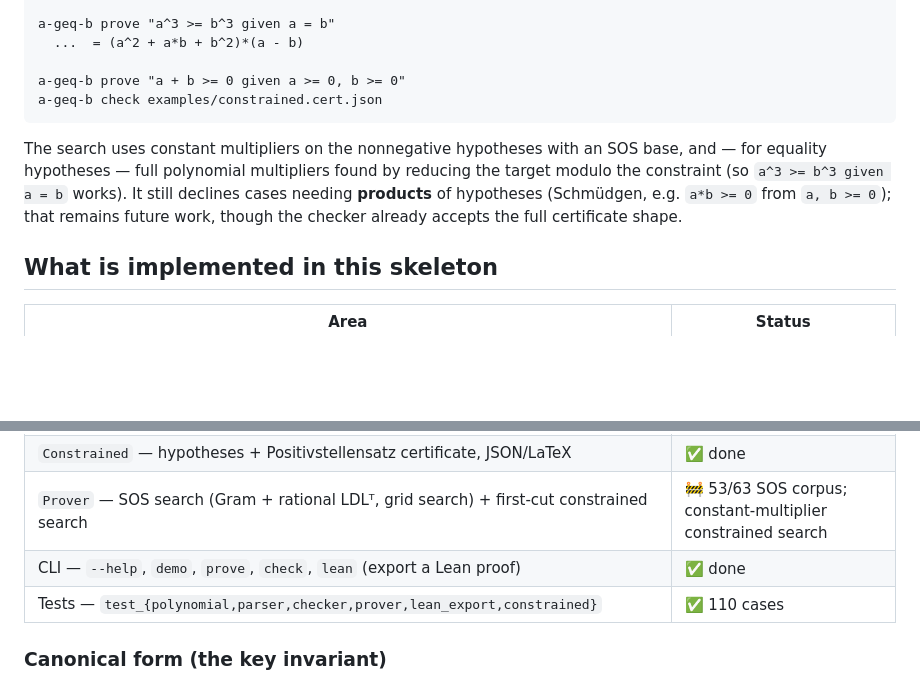
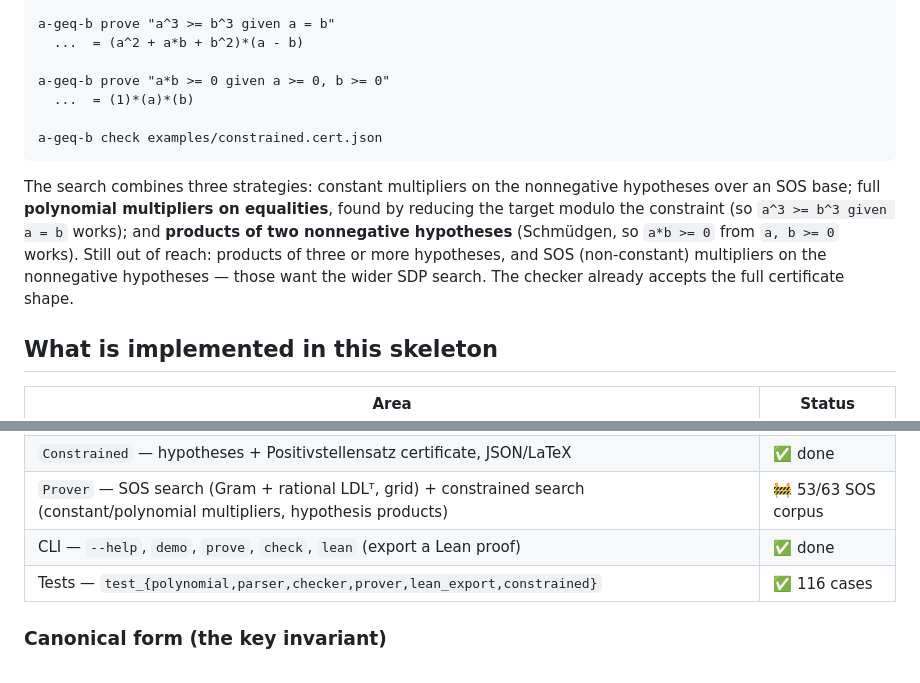
Before and after one commit to la-38606/a-geq-b, a Markdown page: README.md, 2 parts joined by grey strips. Drawn GitHub-style; blank space fills up the shorter version.

````diff
--- a/README.md
+++ b/README.md
@@ -84,16 +84,19 @@ a-geq-b prove "a^2 + b^2 >= 2 given a*b = 1"
 a-geq-b prove "a^3 >= b^3 given a = b"
   ...  = (a^2 + a*b + b^2)*(a - b)
 
-a-geq-b prove "a + b >= 0 given a >= 0, b >= 0"
+a-geq-b prove "a*b >= 0 given a >= 0, b >= 0"
+  ...  = (1)*(a)*(b)
+
 a-geq-b check examples/constrained.cert.json
 ```
 
-The search uses constant multipliers on the nonnegative hypotheses with an SOS
-base, and — for equality hypotheses — full polynomial multipliers found by
-reducing the target modulo the constraint (so `a^3 >= b^3 given a = b` works).
-It still declines cases needing **products** of hypotheses (Schmüdgen, e.g.
-`a*b >= 0` from `a, b >= 0`); that remains future work, though the checker
-already accepts the full certificate shape.
+The search combines three strategies: constant multipliers on the nonnegative
+hypotheses over an SOS base; full **polynomial multipliers on equalities**, found
+by reducing the target modulo the constraint (so `a^3 >= b^3 given a = b` works);
+and **products of two nonnegative hypotheses** (Schmüdgen, so `a*b >= 0` from
+`a, b >= 0` works). Still out of reach: products of three or more hypotheses, and
+SOS (non-constant) multipliers on the nonnegative hypotheses — those want the
+wider SDP search. The checker already accepts the full certificate shape.
 
 ## What is implemented in this skeleton
 
@@ -109,9 +112,9 @@ already accepts the full certificate shape.
 | `Certificate` — SOS term data, rendering, JSON read + write | ✅ done |
 | `Checker` — `check_sos` and `check_constrained` (Positivstellensatz), exact | ✅ done (trusted core) |
 | `Constrained` — hypotheses + Positivstellensatz certificate, JSON/LaTeX | ✅ done |
-| `Prover` — SOS search (Gram + rational LDLᵀ, grid search) + first-cut constrained search | 🚧 53/63 SOS corpus; constant-multiplier constrained search |
+| `Prover` — SOS search (Gram + rational LDLᵀ, grid) + constrained search (constant/polynomial multipliers, hypothesis products) | 🚧 53/63 SOS corpus |
 | CLI — `--help`, `demo`, `prove`, `check`, `lean` (export a Lean proof) | ✅ done |
-| Tests — `test_{polynomial,parser,checker,prover,lean_export,constrained}` | ✅ 110 cases |
+| Tests — `test_{polynomial,parser,checker,prover,lean_export,constrained}` | ✅ 116 cases |
 
 ### Canonical form (the key invariant)
 
````
Also changed, not shown: CLAUDE.md (+14 -13 lines).
